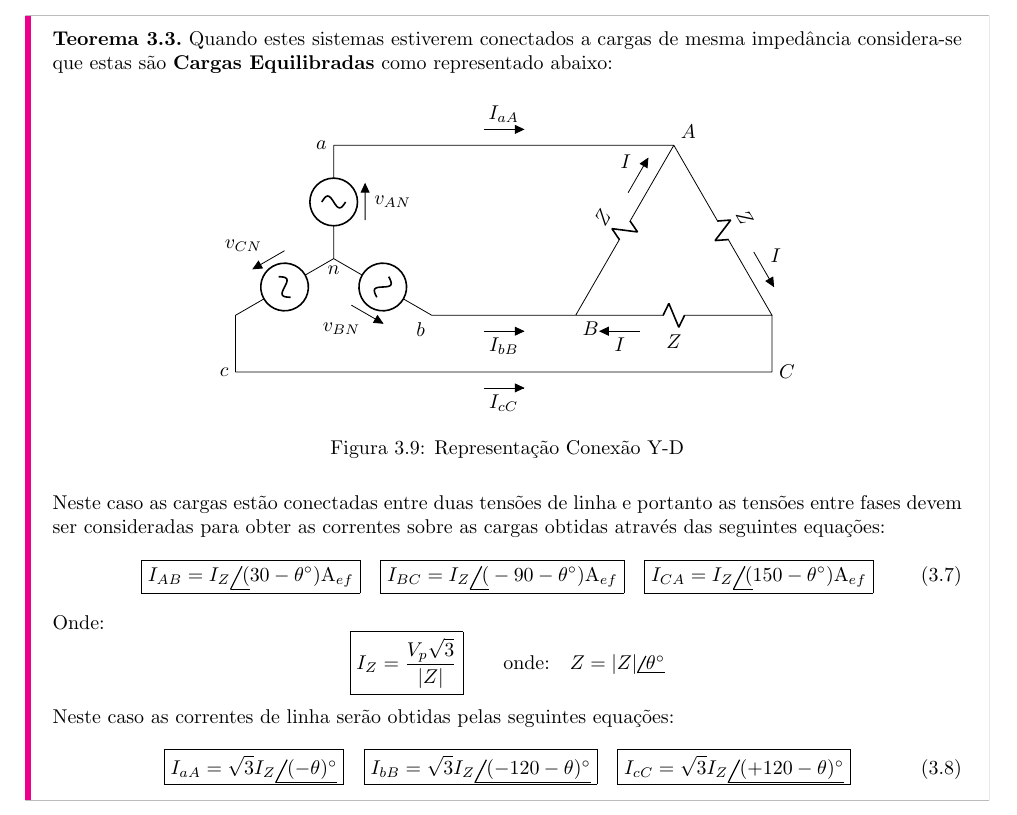
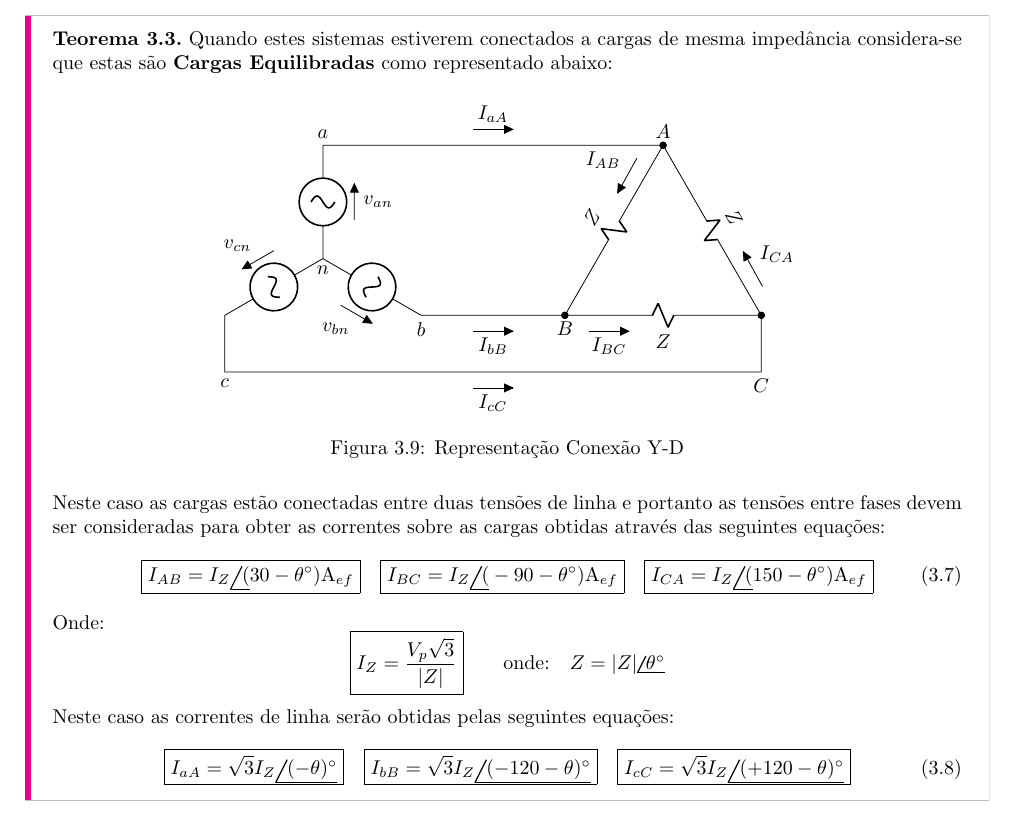
Before and after one commit to tr0fin0/classes_unicamp, a LaTeX document (ea611/ea611.tex): part of page 12 of 13, cut so that both start at the same text. Compiled offline with pdfLaTeX.

Commit message:
:pencil2: edit equation subscripsts

```diff
--- a/ea611/ea611.tex
+++ b/ea611/ea611.tex
@@ -786,26 +786,26 @@
                             \draw
                             (-3, 0)  coordinate (pn)
 
-                            (pn)to[sV_=$v_{AN}$] ++(  90:2) coordinate (pa)
-                            (pn)to[sV_=$v_{BN}$] ++( -30:2) coordinate (pb)
-                            (pn)to[sV_=$v_{CN}$] ++(-150:2)
+                            (pn)to[sV_=$v_{an}$] ++(  90:2) coordinate (pa)
+                            (pn)to[sV_=$v_{bn}$] ++( -30:2) coordinate (pb)
+                            (pn)to[sV_=$v_{cn}$] ++(-150:2)
                                 to[short]        ++(0,-1)   coordinate (pc)
 
                             (pn)node[below] {$n$}
-                            (pa)node[left] {$a$}
-                            (pb)node[below left] {$b$}
-                            (pc)node[left] {$c$}
+                            (pa)node[above] {$a$}
+                            (pb)node[below] {$b$}
+                            (pc)node[below] {$c$}
 
 
                             ( 3, 2) coordinate (pN)
-                                    to[R, l=$Z$, f=$I$] ++( -60:3.4641) coordinate (pC)
-                                    to[R, l=$Z$, f=$I$] ++(-180:3.4641) coordinate (pB)
-                                    to[R, l=$Z$, f=$I$] ++( +60:3.4641) coordinate (pA)
+                                    to[R, l=$Z$, f<=$I_{CA}$, *-*] ++( -60:3.4641) coordinate (pC)
+                                    to[R, l=$Z$, f<=$I_{BC}$, *-*] ++(-180:3.4641) coordinate (pB)
+                                    to[R, l=$Z$, f<=$I_{AB}$, *-*] ++( +60:3.4641) coordinate (pA)
                             (pC)to[short] ++(0,-1) coordinate (pC)
 
-                            (pA)node[above right] {$A$}
-                            (pB)node[below right] {$B$}
-                            (pC)node[right] {$C$}
+                            (pA)node[above] {$A$}
+                            (pB)node[below] {$B$}
+                            (pC)node[below] {$C$}
 
                             (pa)to[short, f=$I_{aA}$] (pA)
                             (pb)to[short, f_=$I_{bB}$] (pB)
```
